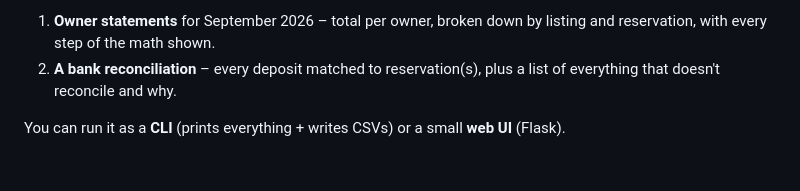
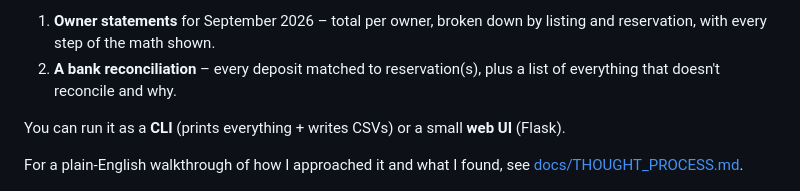
Before and after one commit to KrishM23/vacationinn, a Markdown page: README.md, the part around the change. Rendered like a GitHub page; blank space fills up the shorter version.

Commit message:
Add plain-English write-up of thought process and findings
Co-authored-by: Cursor <cursoragent@cursor.com>

```diff
--- a/README.md
+++ b/README.md
@@ -6,6 +6,8 @@ Takes the three CSV exports (reservations, owner agreements, bank deposits) and
 2. **A bank reconciliation** – every deposit matched to reservation(s), plus a list of everything that doesn't reconcile and why.
 
 You can run it as a **CLI** (prints everything + writes CSVs) or a small **web UI** (Flask).
+
+For a plain-English walkthrough of how I approached it and what I found, see [docs/THOUGHT_PROCESS.md](docs/THOUGHT_PROCESS.md).
 
 ![Overview](docs/overview.png)
 
```
Also changed, not shown: docs/THOUGHT_PROCESS.md (added, +228 -0 lines).
